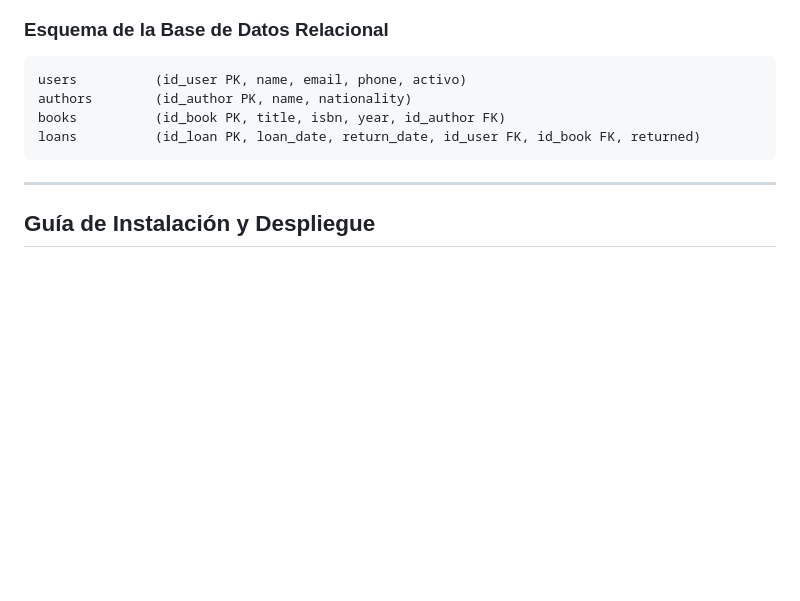
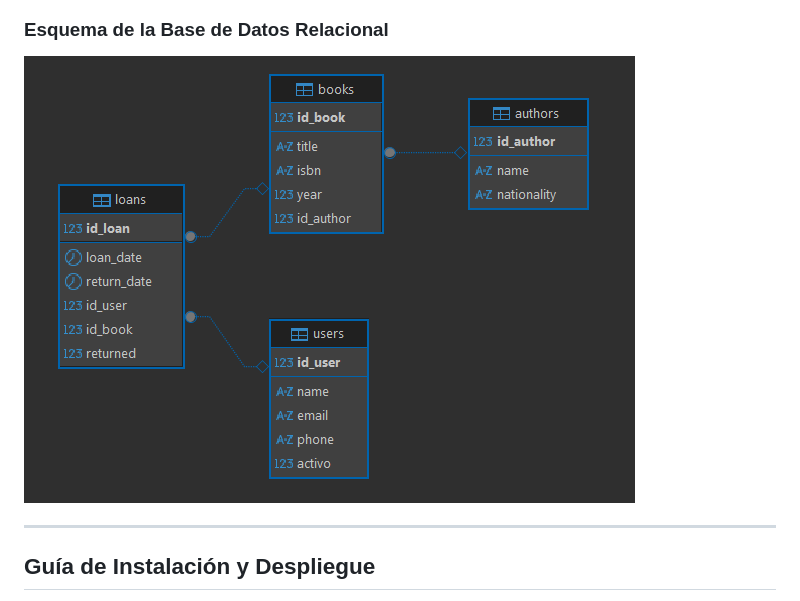
Before and after one commit to AlssyLop/LibrarySystem, a Markdown page: README.md, the part around the change. Drawn GitHub-style; blank space fills up the shorter version.

````diff
--- a/README.md
+++ b/README.md
@@ -34,12 +34,7 @@ El proyecto mantiene una estricta separación de responsabilidades:
 
 ### Esquema de la Base de Datos Relacional
 
-```text
-users          (id_user PK, name, email, phone, activo)
-authors        (id_author PK, name, nationality)
-books          (id_book PK, title, isbn, year, id_author FK)
-loans          (id_loan PK, loan_date, return_date, id_user FK, id_book FK, returned)
-```
+![alt text](schemaDB.png)
 
 ---
 
````
